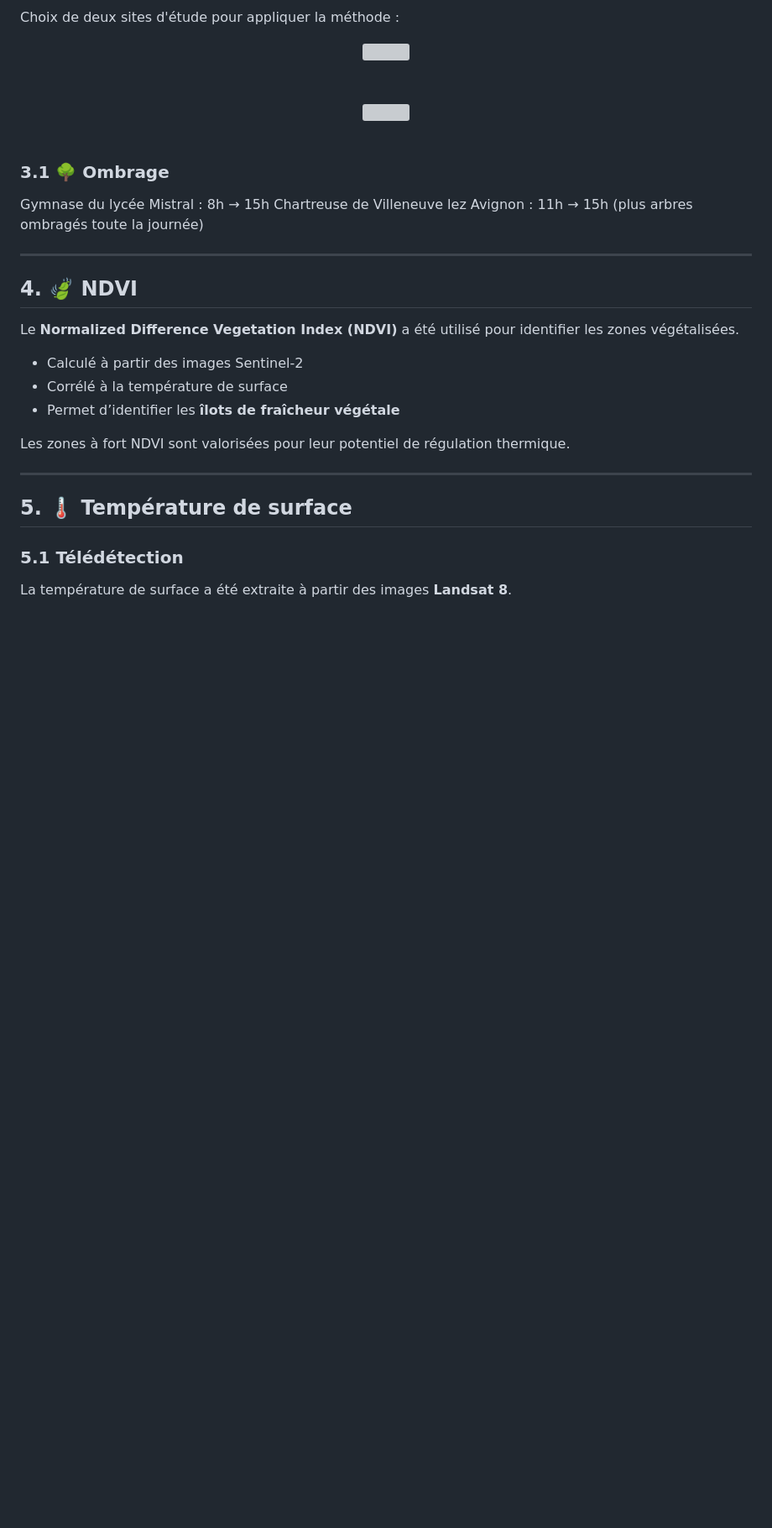
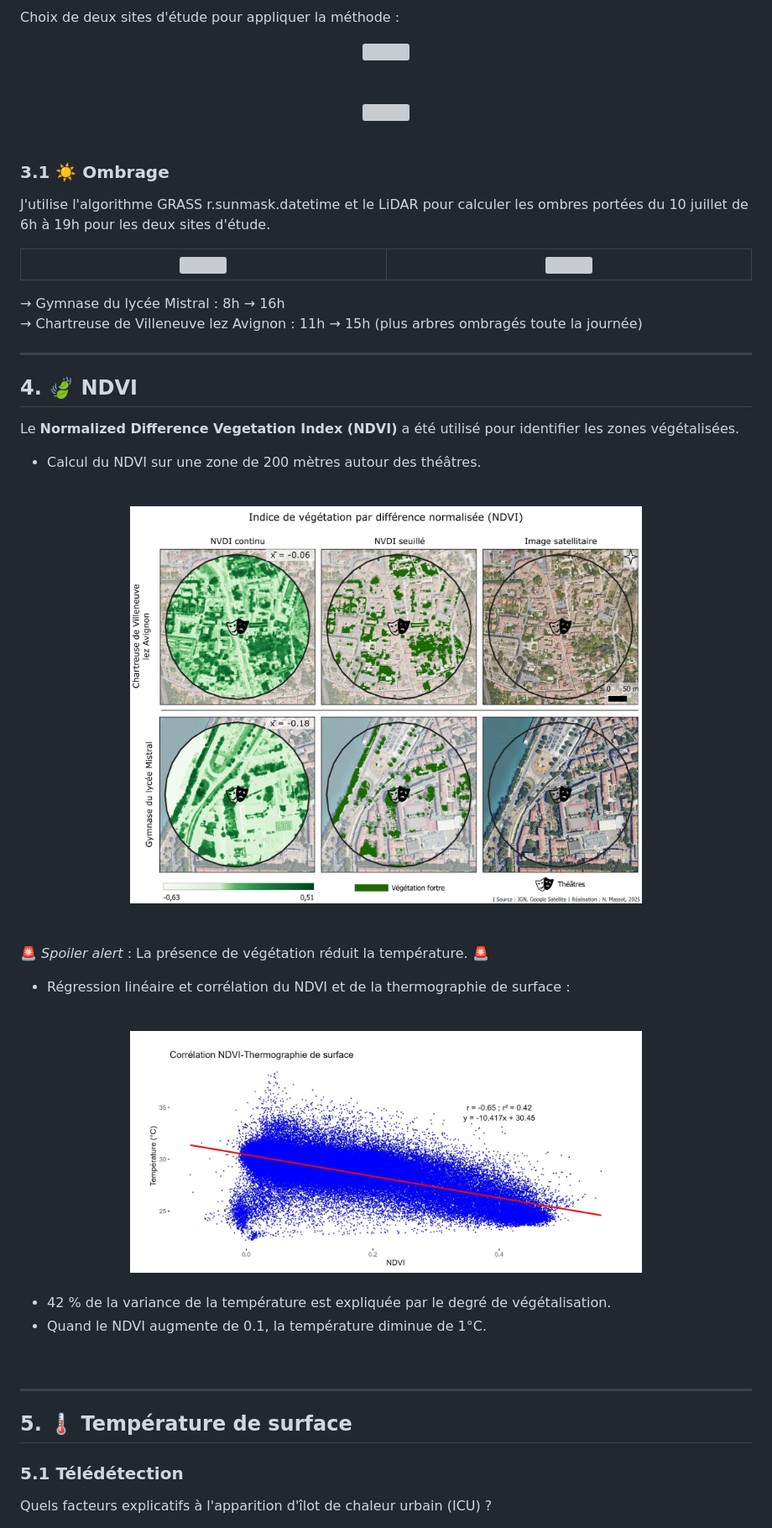
Before and after one commit to Mercatorien/ICU_FESTIVAL_AVIGNON, a Markdown page: README.md, the part around the change printed below. Shown: that part at 84% size. Drawn GitHub-style; blank space fills up the shorter version; grey boxes are pictures that could not be loaded.

```diff
--- a/README.md
+++ b/README.md
@@ -70,12 +71,24 @@ Choix de deux sites d'étude pour appliquer la méthode : <br>
 
 
 
-### 3.1 🌳 Ombrage
+### 3.1 ☀️ Ombrage
+
+J'utilise l'algorithme GRASS r.sunmask.datetime et le LiDAR pour calculer les ombres portées du 10 juillet de 6h à 19h pour les deux sites d'étude.
+
+<table width="100%">
+  <tr>
+    <td align="center" width="50%">
+      <img src="https://github.com/Mercatorien/ICU_FESTIVAL_AVIGNON/blob/f9728db546c68b86a8267d9c4e969b61c335f26a/03.1_ombrage/GIF_CHARTREUSE.gif?raw=true" width="90%"/>
+    </td>
+    <td align="center" width="50%">
+      <img src="https://github.com/Mercatorien/ICU_FESTIVAL_AVIGNON/blob/f9728db546c68b86a8267d9c4e969b61c335f26a/03.1_ombrage/GIF_MISTRAL.gif?raw=true" width="90%"/>
+    </td>
+  </tr>
+</table>
 
 
-
-Gymnase du lycée Mistral : 8h → 15h
-Chartreuse de Villeneuve lez Avignon : 11h → 15h (plus arbres ombragés toute la journée)
+→ Gymnase du lycée Mistral : 8h → 16h <br>
+→ Chartreuse de Villeneuve lez Avignon : 11h → 15h (plus arbres ombragés toute la journée)<br>
 
 
 ---
@@ -84,11 +97,31 @@ Chartreuse de Villeneuve lez Avignon : 11h → 15h (plus arbres ombragés toute
 
 Le **Normalized Difference Vegetation Index (NDVI)** a été utilisé pour identifier les zones végétalisées.
 
-- Calculé à partir des images Sentinel-2
-- Corrélé à la température de surface
-- Permet d’identifier les **îlots de fraîcheur végétale**
+<ul>
+  <li>Calcul du NDVI sur une zone de 200 mètres autour des théâtres.</li>
+</ul> <br>
 
-Les zones à fort NDVI sont valorisées pour leur potentiel de régulation thermique.
+
+<div align="center">
+  <img src="https://github.com/Mercatorien/ICU_FESTIVAL_AVIGNON/blob/ba8e0d75f181f22e1d201d003002c287d93fb85e/03.2_vegetation/NDVI_MOYEN.jpg?raw=true" width="70%"/>
+</div> <br> <br>
+
+🚨 <i>Spoiler alert</i> : La présence de végétation réduit la température. 🚨 <br>
+
+<ul>
+  <li>Régression linéaire et corrélation du NDVI et de la thermographie de surface :</li>
+</ul> <br>
+
+<div align="center">
+  <img src="https://github.com/Mercatorien/ICU_FESTIVAL_AVIGNON/blob/ba8e0d75f181f22e1d201d003002c287d93fb85e/03.2_vegetation/correlation_ndvi_t.jpg?raw=true" width="70%"/>
+</div> <br>
+
+<ul>
+  <li>42 % de la variance de la température est expliquée par le degré de végétalisation.</li>
+  <li>Quand le NDVI augmente de 0.1, la température diminue de 1°C.
+</li>
+</ul> <br>
+
 
 ---
 
@@ -96,5 +129,5 @@ Les zones à fort NDVI sont valorisées pour leur potentiel de régulation therm
 
 ### 5.1 Télédétection
 
-La température de surface a été extraite à partir des images **Landsat 8**.
+Quels facteurs explicatifs à l'apparition d'îlot de chaleur urbain (ICU) ? <br>
 
```
Also changed, not shown: other parts of README.md (+98 -10 lines).
